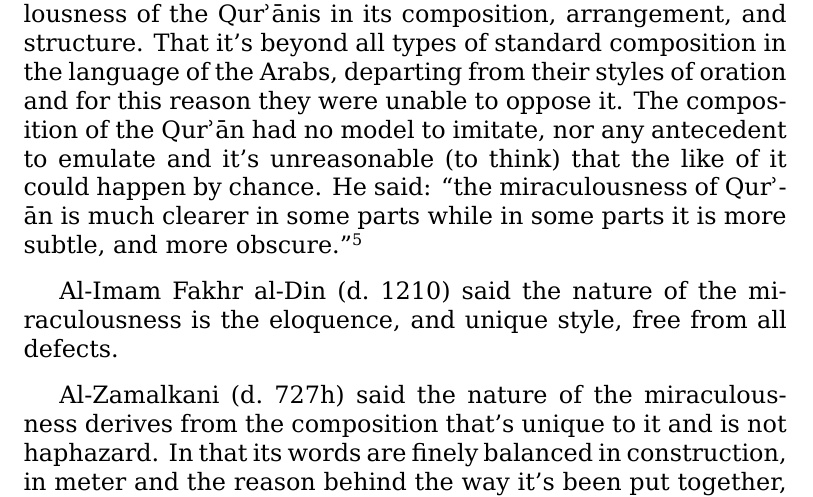
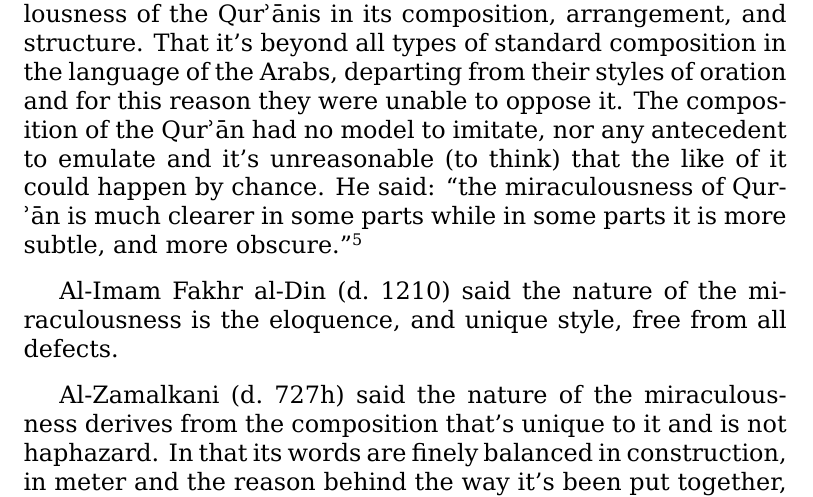
Before and after one commit to alsanaaziz/salam, a LaTeX thesis (books/My_Ordeal_With_The_Quran.tex): part of page 22 of 51, cut so that both start at the same text. Compiled offline with XeLaTeX.

Commit message:
books: hyphenate Qur'an as Qur-'an.

```diff
--- a/books/My_Ordeal_With_The_Quran.tex
+++ b/books/My_Ordeal_With_The_Quran.tex
@@ -23,7 +23,7 @@
 \newcommand{\ar}[1]{\RL{\arabicfont#1}}
 
 % Macros for the word Qur'an.
-\def \Quran{Qurʾ\-ān} % Used when followed by a punctuation mark.
+\def \Quran{Qur\-ʾān} % Used when followed by a punctuation mark.
 \let \Qrn=\Quran      % Used when followed by whitespace.
 
 % Breakable forward slash.
```
